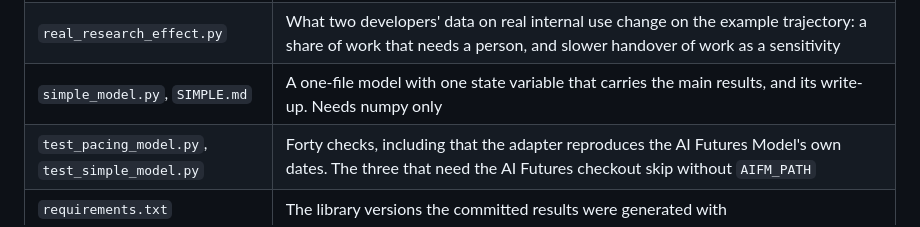
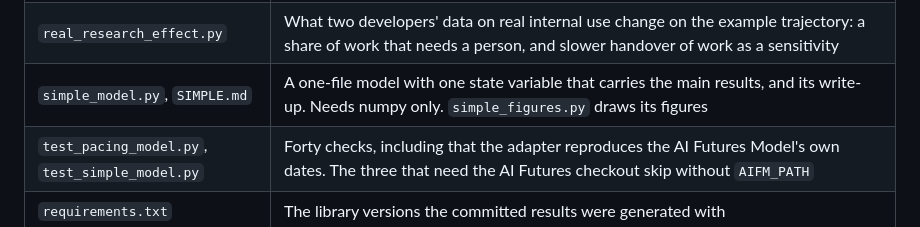
Before and after one commit to readback-ai/frontier-rd-taxonomy, a Markdown page: pacing-takeoff-model/README.md, the part around the change. Drawn GitHub-style.

```diff
--- a/pacing-takeoff-model/README.md
+++ b/pacing-takeoff-model/README.md
@@ -1021,7 +1021,7 @@ Model A alone runs with `run_all.py --skip-aifm` and needs no checkout. Results
 | `link_effect.py` | What the link changes on the example trajectory |
 | `split_effect.py` | What the split into crisp and fuzzy tasks does on the example trajectory, and how it moves with its three unmeasured inputs |
 | `real_research_effect.py` | What two developers' data on real internal use change on the example trajectory: a share of work that needs a person, and slower handover of work as a sensitivity |
-| `simple_model.py`, `SIMPLE.md` | A one-file model with one state variable that carries the main results, and its write-up. Needs numpy only |
+| `simple_model.py`, `SIMPLE.md` | A one-file model with one state variable that carries the main results, and its write-up. Needs numpy only. `simple_figures.py` draws its figures |
 | `test_pacing_model.py`, `test_simple_model.py` | Forty checks, including that the adapter reproduces the AI Futures Model's own dates. The three that need the AI Futures checkout skip without `AIFM_PATH` |
 | `requirements.txt` | The library versions the committed results were generated with |
 | `data/` | OpenAI chart data with provenance |
```
Also changed, not shown: pacing-takeoff-model/SIMPLE.md (+13 -1 lines), pacing-takeoff-model/results/fig_simple_1_critical_rate.png (added), pacing-takeoff-model/results/fig_simple_2_pace_paths.png (added), 1 other file.
